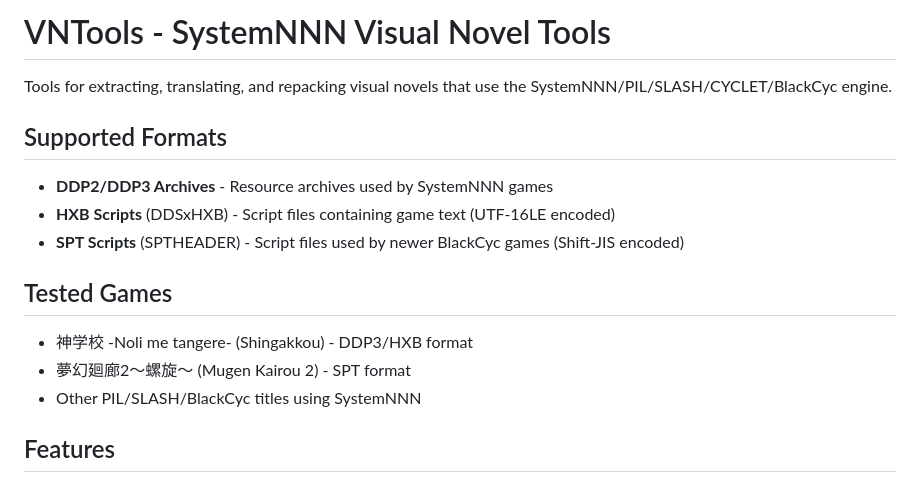
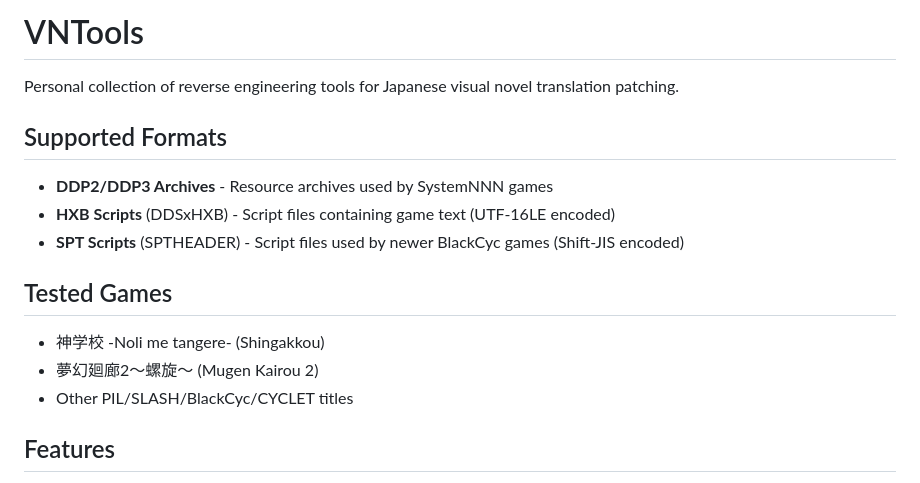
Before and after one commit to abunomaru/VNTools, a Markdown page: README.md, the part around the change. Rendered like a GitHub page.

Commit message:
Update README - personal VN tools collection

```diff
--- a/README.md
+++ b/README.md
@@ -1,6 +1,6 @@
-# VNTools - SystemNNN Visual Novel Tools
+# VNTools
 
-Tools for extracting, translating, and repacking visual novels that use the SystemNNN/PIL/SLASH/CYCLET/BlackCyc engine.
+Personal collection of reverse engineering tools for Japanese visual novel translation patching.
 
 ## Supported Formats
 
@@ -10,9 +10,9 @@ Tools for extracting, translating, and repacking visual novels that use the Syst
 
 ## Tested Games
 
-- 神学校 -Noli me tangere- (Shingakkou) - DDP3/HXB format
-- 夢幻廻廊2～螺旋～ (Mugen Kairou 2) - SPT format
-- Other PIL/SLASH/BlackCyc titles using SystemNNN
+- 神学校 -Noli me tangere- (Shingakkou)
+- 夢幻廻廊2～螺旋～ (Mugen Kairou 2)
+- Other PIL/SLASH/BlackCyc/CYCLET titles
 
 ## Features
 
```
